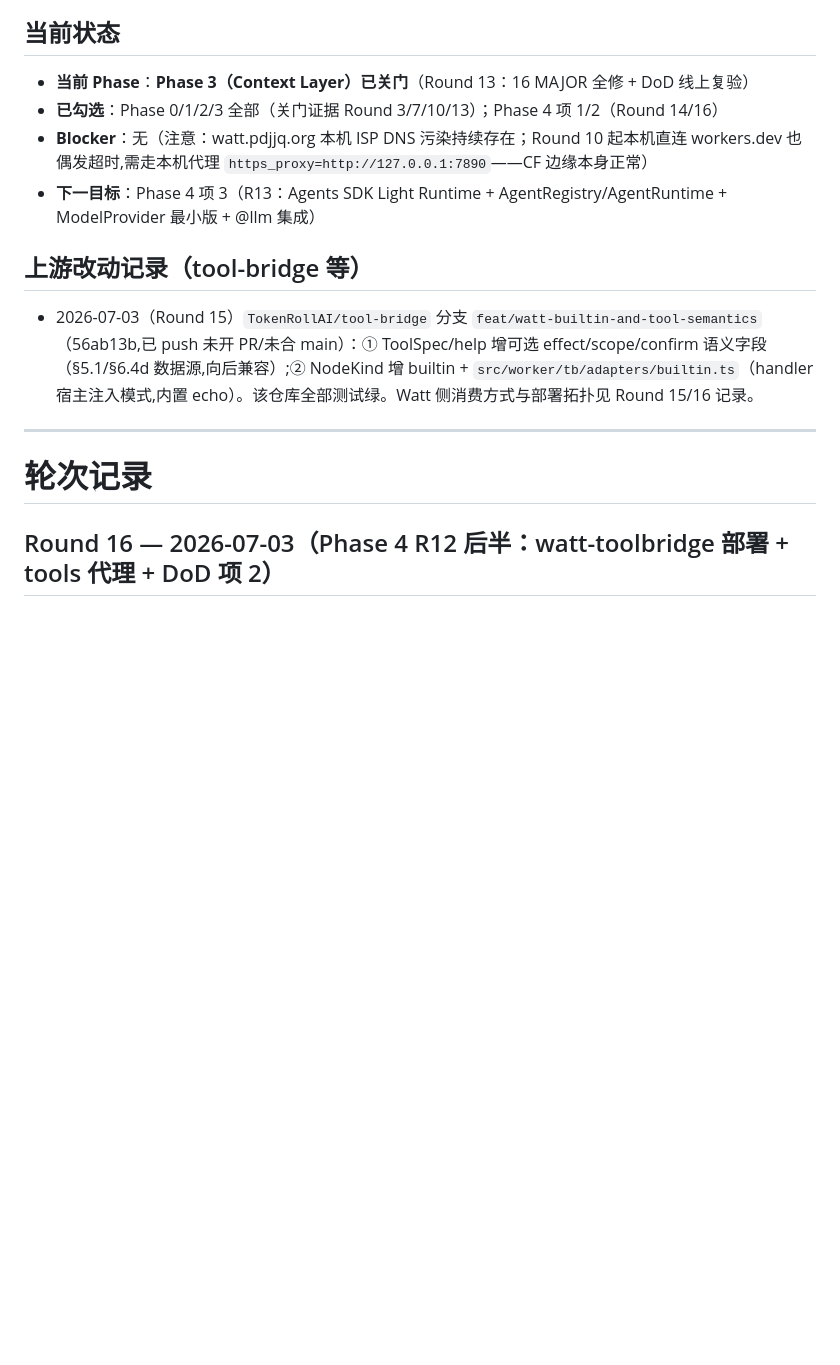
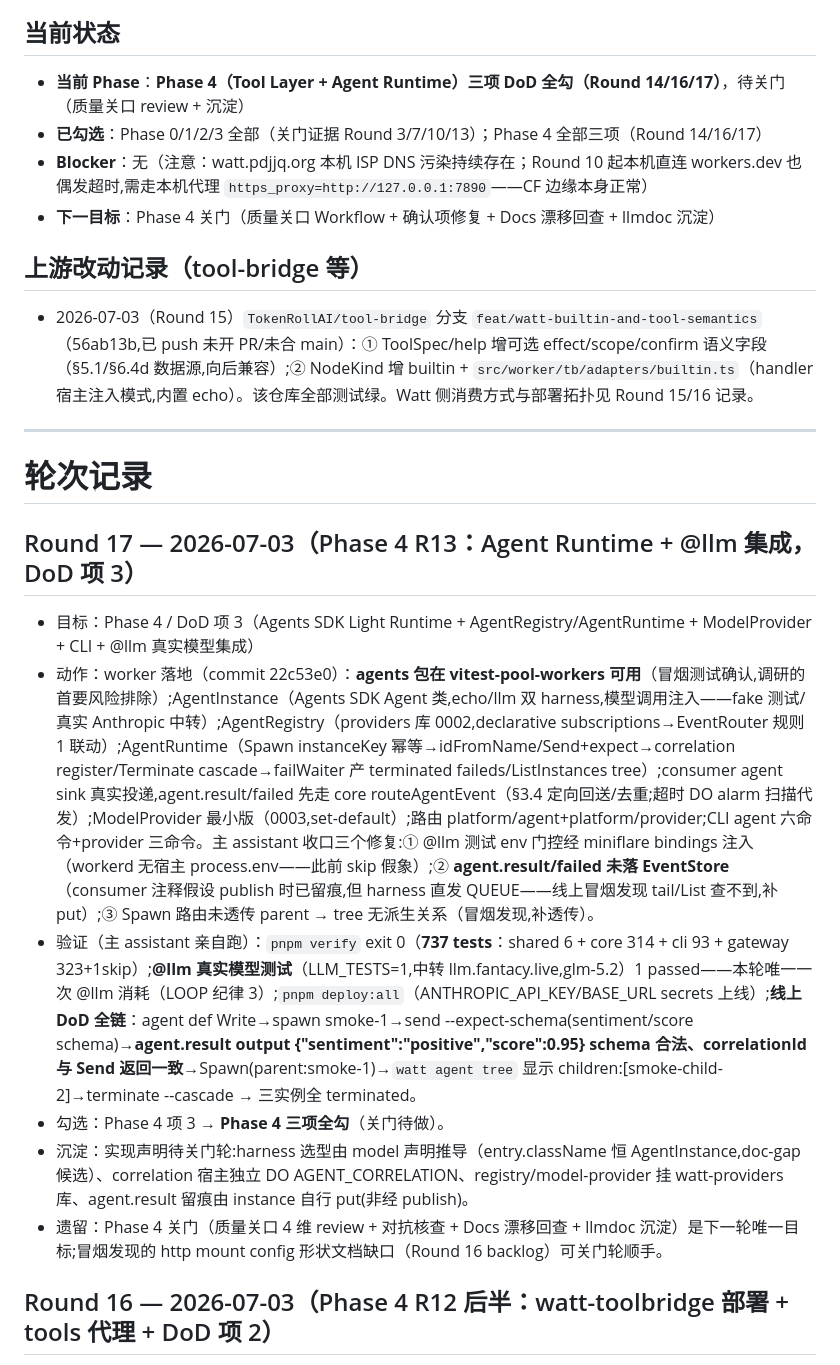
Before and after one commit to TokenRollAI/Watt, a Markdown page: PROGRESS.md, the part around the change. GitHub-like rendering; blank space fills up the shorter version.

Commit message:
docs: Round 17 — Phase 4 all three DoD items checked (@llm real-model integration passed)

```diff
--- a/PROGRESS.md
+++ b/PROGRESS.md
@@ -4,10 +4,10 @@
 
 ## 当前状态
 
-- **当前 Phase**：**Phase 3（Context Layer）已关门**（Round 13：16 MAJOR 全修 + DoD 线上复验）
-- **已勾选**：Phase 0/1/2/3 全部（关门证据 Round 3/7/10/13）；Phase 4 项 1/2（Round 14/16）
+- **当前 Phase**：**Phase 4（Tool Layer + Agent Runtime）三项 DoD 全勾（Round 14/16/17）**，待关门（质量关口 review + 沉淀）
+- **已勾选**：Phase 0/1/2/3 全部（关门证据 Round 3/7/10/13）；Phase 4 全部三项（Round 14/16/17）
 - **Blocker**：无（注意：watt.pdjjq.org 本机 ISP DNS 污染持续存在；Round 10 起本机直连 workers.dev 也偶发超时,需走本机代理 `https_proxy=http://127.0.0.1:7890`——CF 边缘本身正常）
-- **下一目标**：Phase 4 项 3（R13：Agents SDK Light Runtime + AgentRegistry/AgentRuntime + ModelProvider 最小版 + @llm 集成）
+- **下一目标**：Phase 4 关门（质量关口 Workflow + 确认项修复 + Docs 漂移回查 + llmdoc 沉淀）
 
 ## 上游改动记录（tool-bridge 等）
 
@@ -16,6 +16,14 @@
 ---
 
 # 轮次记录
+
+## Round 17 — 2026-07-03（Phase 4 R13：Agent Runtime + @llm 集成，DoD 项 3）
+- 目标：Phase 4 / DoD 项 3（Agents SDK Light Runtime + AgentRegistry/AgentRuntime + ModelProvider + CLI + @llm 真实模型集成）
+- 动作：worker 落地（commit 22c53e0）：**agents 包在 vitest-pool-workers 可用**（冒烟测试确认,调研的首要风险排除）;AgentInstance（Agents SDK Agent 类,echo/llm 双 harness,模型调用注入——fake 测试/真实 Anthropic 中转）;AgentRegistry（providers 库 0002,declarative subscriptions→EventRouter 规则 1 联动）;AgentRuntime（Spawn instanceKey 幂等→idFromName/Send+expect→correlation register/Terminate cascade→failWaiter 产 terminated faileds/ListInstances tree）;consumer agent sink 真实投递,agent.result/failed 先走 core routeAgentEvent（§3.4 定向回送/去重;超时 DO alarm 扫描代发）;ModelProvider 最小版（0003,set-default）;路由 platform/agent+platform/provider;CLI agent 六命令+provider 三命令。主 assistant 收口三个修复:① @llm 测试 env 门控经 miniflare bindings 注入（workerd 无宿主 process.env——此前 skip 假象）;② **agent.result/failed 未落 EventStore**（consumer 注释假设 publish 时已留痕,但 harness 直发 QUEUE——线上冒烟发现 tail/List 查不到,补 put）;③ Spawn 路由未透传 parent → tree 无派生关系（冒烟发现,补透传）。
+- 验证（主 assistant 亲自跑）：`pnpm verify` exit 0（**737 tests**：shared 6 + core 314 + cli 93 + gateway 323+1skip）;**@llm 真实模型测试**（LLM_TESTS=1,中转 llm.fantacy.live,glm-5.2）1 passed——本轮唯一一次 @llm 消耗（LOOP 纪律 3）;`pnpm deploy:all`（ANTHROPIC_API_KEY/BASE_URL secrets 上线）;**线上 DoD 全链**：agent def Write→spawn smoke-1→send --expect-schema(sentiment/score schema)→**agent.result output {"sentiment":"positive","score":0.95} schema 合法、correlationId 与 Send 返回一致**→Spawn(parent:smoke-1)→`watt agent tree` 显示 children:[smoke-child-2]→terminate --cascade → 三实例全 terminated。
+- 勾选：Phase 4 项 3 → **Phase 4 三项全勾**（关门待做）。
+- 沉淀：实现声明待关门轮:harness 选型由 model 声明推导（entry.className 恒 AgentInstance,doc-gap 候选）、correlation 宿主独立 DO AGENT_CORRELATION、registry/model-provider 挂 watt-providers 库、agent.result 留痕由 instance 自行 put(非经 publish)。
+- 遗留：Phase 4 关门（质量关口 4 维 review + 对抗核查 + Docs 漂移回查 + llmdoc 沉淀）是下一轮唯一目标;冒烟发现的 http mount config 形状文档缺口（Round 16 backlog）可关门轮顺手。
 
 ## Round 16 — 2026-07-03（Phase 4 R12 后半：watt-toolbridge 部署 + tools 代理 + DoD 项 2）
 - 目标：Phase 4 / DoD 项 2 后半（/htbp/tools 代理 + Check PEP + watt tool describe|call 闭环）
```
Also changed, not shown: DOD.md (+1 -1 lines).
